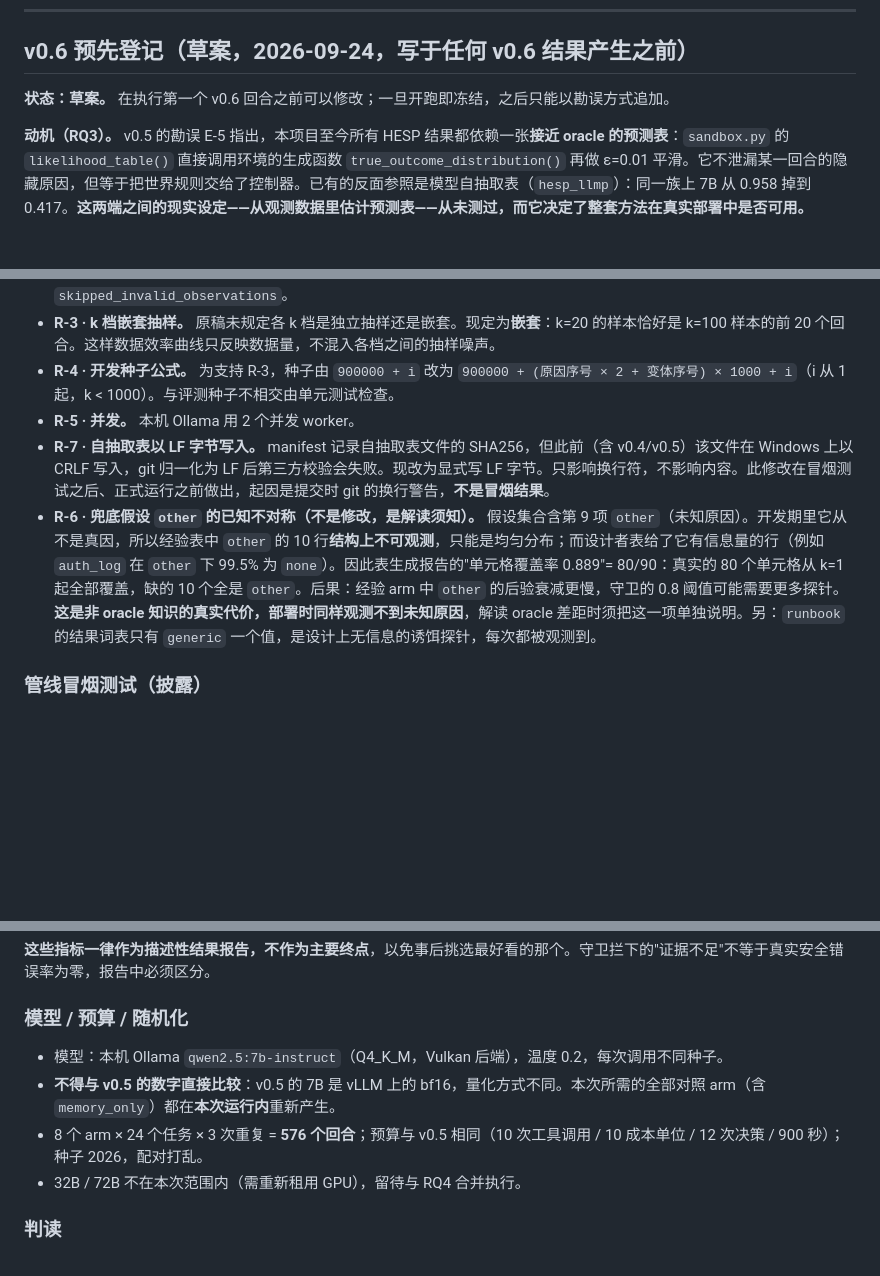
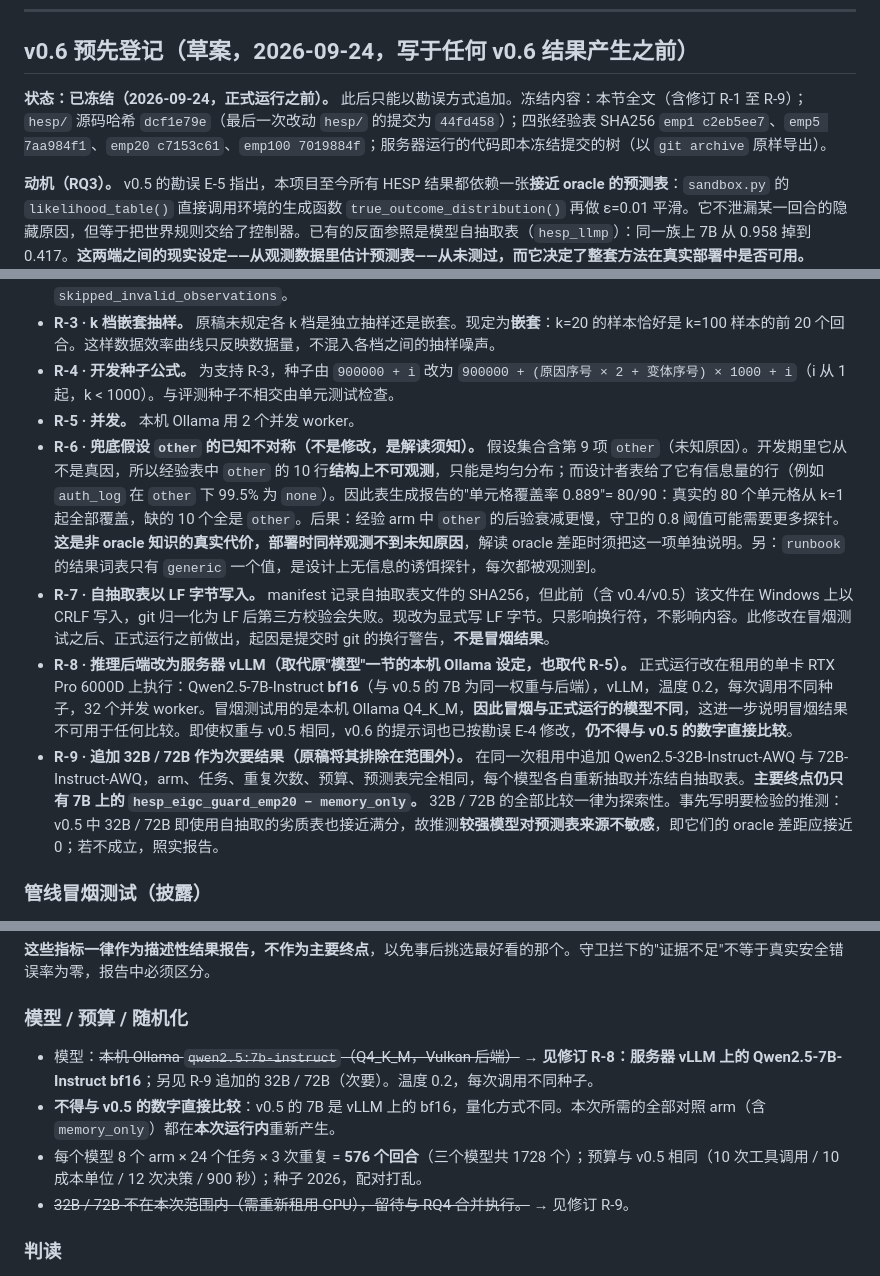
Before and after one commit to lzwhehe/HESP, a Markdown page: hesp_research/docs/PROTOCOL.md, 3 parts joined by grey strips. Drawn GitHub-style; blank space fills up the shorter version.

Commit message:
Freeze the v0.6 pre-registration before the main run
Adds R-8 (run on the rented GPU with vLLM, Qwen2.5-7B-Instruct bf16, 32 workers;
the smoke test used local Ollama Q4, so it is not comparable either) and R-9
(add 32B/72B as exploratory secondaries; the primary endpoint stays 7B only),
puts the amendments in order, and marks the section frozen.

Frozen: hesp/ source hash dcf1e79e (last hesp/ change 44fd458); empirical tables
emp1 c2eb5ee7, emp5 7aa984f1, emp20 c7153c61, emp100 7019884f. The server runs
this commit's tree exported with git archive.

Co-Authored-By: Claude Opus 5.5 <noreply@anthropic.com>

```diff
--- a/hesp_research/docs/PROTOCOL.md
+++ b/hesp_research/docs/PROTOCOL.md
@@ -128,7 +128,7 @@ H1：控制模型、工具、可见任务信息与总预算后，HESP 在结构
 
 ## v0.6 预先登记（草案，2026-09-24，写于任何 v0.6 结果产生之前）
 
-**状态：草案。** 在执行第一个 v0.6 回合之前可以修改；一旦开跑即冻结，之后只能以勘误方式追加。
+**状态：已冻结（2026-09-24，正式运行之前）。** 此后只能以勘误方式追加。冻结内容：本节全文（含修订 R-1 至 R-9）；`hesp/` 源码哈希 `dcf1e79e`（最后一次改动 `hesp/` 的提交为 `44fd458`）；四张经验表 SHA256 `emp1 c2eb5ee7`、`emp5 7aa984f1`、`emp20 c7153c61`、`emp100 7019884f`；服务器运行的代码即本冻结提交的树（以 `git archive` 原样导出）。
 
 **动机（RQ3）。** v0.5 的勘误 E-5 指出，本项目至今所有 HESP 结果都依赖一张**接近 oracle 的预测表**：`sandbox.py` 的 `likelihood_table()` 直接调用环境的生成函数 `true_outcome_distribution()` 再做 ε=0.01 平滑。它不泄漏某一回合的隐藏原因，但等于把世界规则交给了控制器。已有的反面参照是模型自抽取表（`hesp_llmp`）：同一族上 7B 从 0.958 掉到 0.417。**这两端之间的现实设定——从观测数据里估计预测表——从未测过，而它决定了整套方法在真实部署中是否可用。**
 
@@ -162,8 +162,10 @@ H1：控制模型、工具、可见任务信息与总预算后，HESP 在结构
 - **R-3 · k 档嵌套抽样。** 原稿未规定各 k 档是独立抽样还是嵌套。现定为**嵌套**：k=20 的样本恰好是 k=100 样本的前 20 个回合。这样数据效率曲线只反映数据量，不混入各档之间的抽样噪声。
 - **R-4 · 开发种子公式。** 为支持 R-3，种子由 `900000 + i` 改为 `900000 + (原因序号 × 2 + 变体序号) × 1000 + i`（i 从 1 起，k < 1000）。与评测种子不相交由单元测试检查。
 - **R-5 · 并发。** 本机 Ollama 用 2 个并发 worker。
+- **R-6 · 兜底假设 `other` 的已知不对称（不是修改，是解读须知）。** 假设集合含第 9 项 `other`（未知原因）。开发期里它从不是真因，所以经验表中 `other` 的 10 行**结构上不可观测**，只能是均匀分布；而设计者表给了它有信息量的行（例如 `auth_log` 在 `other` 下 99.5% 为 `none`）。因此表生成报告的"单元格覆盖率 0.889"= 80/90：真实的 80 个单元格从 k=1 起全部覆盖，缺的 10 个全是 `other`。后果：经验 arm 中 `other` 的后验衰减更慢，守卫的 0.8 阈值可能需要更多探针。**这是非 oracle 知识的真实代价，部署时同样观测不到未知原因**，解读 oracle 差距时须把这一项单独说明。另：`runbook` 的结果词表只有 `generic` 一个值，是设计上无信息的诱饵探针，每次都被观测到。
 - **R-7 · 自抽取表以 LF 字节写入。** manifest 记录自抽取表文件的 SHA256，但此前（含 v0.4/v0.5）该文件在 Windows 上以 CRLF 写入，git 归一化为 LF 后第三方校验会失败。现改为显式写 LF 字节。只影响换行符，不影响内容。此修改在冒烟测试之后、正式运行之前做出，起因是提交时 git 的换行警告，**不是冒烟结果**。
-- **R-6 · 兜底假设 `other` 的已知不对称（不是修改，是解读须知）。** 假设集合含第 9 项 `other`（未知原因）。开发期里它从不是真因，所以经验表中 `other` 的 10 行**结构上不可观测**，只能是均匀分布；而设计者表给了它有信息量的行（例如 `auth_log` 在 `other` 下 99.5% 为 `none`）。因此表生成报告的"单元格覆盖率 0.889"= 80/90：真实的 80 个单元格从 k=1 起全部覆盖，缺的 10 个全是 `other`。后果：经验 arm 中 `other` 的后验衰减更慢，守卫的 0.8 阈值可能需要更多探针。**这是非 oracle 知识的真实代价，部署时同样观测不到未知原因**，解读 oracle 差距时须把这一项单独说明。另：`runbook` 的结果词表只有 `generic` 一个值，是设计上无信息的诱饵探针，每次都被观测到。
+- **R-8 · 推理后端改为服务器 vLLM（取代原"模型"一节的本机 Ollama 设定，也取代 R-5）。** 正式运行改在租用的单卡 RTX Pro 6000D 上执行：Qwen2.5-7B-Instruct **bf16**（与 v0.5 的 7B 为同一权重与后端），vLLM，温度 0.2，每次调用不同种子，32 个并发 worker。冒烟测试用的是本机 Ollama Q4_K_M，**因此冒烟与正式运行的模型不同**，这进一步说明冒烟结果不可用于任何比较。即使权重与 v0.5 相同，v0.6 的提示词也已按勘误 E-4 修改，**仍不得与 v0.5 的数字直接比较**。
+- **R-9 · 追加 32B / 72B 作为次要结果（原稿将其排除在范围外）。** 在同一次租用中追加 Qwen2.5-32B-Instruct-AWQ 与 72B-Instruct-AWQ，arm、任务、重复次数、预算、预测表完全相同，每个模型各自重新抽取并冻结自抽取表。**主要终点仍只有 7B 上的 `hesp_eigc_guard_emp20 − memory_only`。** 32B / 72B 的全部比较一律为探索性。事先写明要检验的推测：v0.5 中 32B / 72B 即使用自抽取的劣质表也接近满分，故推测**较强模型对预测表来源不敏感**，即它们的 oracle 差距应接近 0；若不成立，照实报告。
 
 ### 管线冒烟测试（披露）
 
@@ -210,10 +212,10 @@ k=20 在看到任何结果之前选定，理由是：它给每个 (probe, cause)
 
 ### 模型 / 预算 / 随机化
 
-- 模型：本机 Ollama `qwen2.5:7b-instruct`（Q4_K_M，Vulkan 后端），温度 0.2，每次调用不同种子。
+- 模型：~~本机 Ollama `qwen2.5:7b-instruct`（Q4_K_M，Vulkan 后端）~~ → **见修订 R-8：服务器 vLLM 上的 Qwen2.5-7B-Instruct bf16**；另见 R-9 追加的 32B / 72B（次要）。温度 0.2，每次调用不同种子。
 - **不得与 v0.5 的数字直接比较**：v0.5 的 7B 是 vLLM 上的 bf16，量化方式不同。本次所需的全部对照 arm（含 `memory_only`）都在**本次运行内**重新产生。
-- 8 个 arm × 24 个任务 × 3 次重复 = **576 个回合**；预算与 v0.5 相同（10 次工具调用 / 10 成本单位 / 12 次决策 / 900 秒）；种子 2026，配对打乱。
-- 32B / 72B 不在本次范围内（需重新租用 GPU），留待与 RQ4 合并执行。
+- 每个模型 8 个 arm × 24 个任务 × 3 次重复 = **576 个回合**（三个模型共 1728 个）；预算与 v0.5 相同（10 次工具调用 / 10 成本单位 / 12 次决策 / 900 秒）；种子 2026，配对打乱。
+- ~~32B / 72B 不在本次范围内（需重新租用 GPU），留待与 RQ4 合并执行。~~ → 见修订 R-9。
 
 ### 判读
 
```
